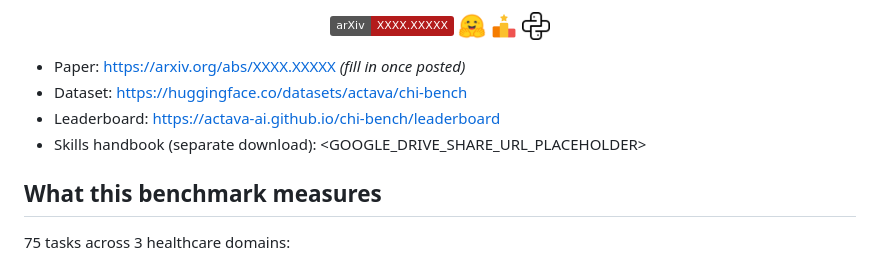
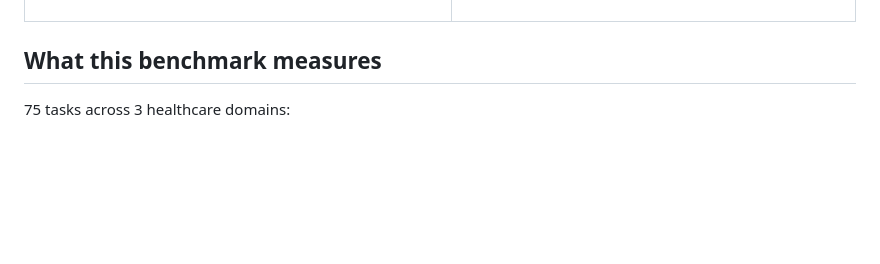
Before and after one commit to actava-ai/chi-bench, a Markdown page: README.md, the part around one of its changes. Rendered like a GitHub page; badges without logos; blank space fills up the shorter version.

```diff
--- a/README.md
+++ b/README.md
@@ -8,26 +19,6 @@
     </td>
   </tr>
 </table>
-
-<p align="center">
-  <a href="https://arxiv.org/abs/XXXX.XXXXX">
-    <img src="https://img.shields.io/badge/arXiv-XXXX.XXXXX-b31b1b?logo=arxiv&logoColor=white" alt="arXiv"/>
-  </a>
-  <a href="https://huggingface.co/datasets/actava/chi-bench">
-    <img src="assets/figures/huggingface.png" alt="Hugging Face" height="28"/>
-  </a>
-  <a href="https://actava-ai.github.io/chi-bench/leaderboard">
-    <img src="assets/figures/leaderboard.png" alt="Leaderboard" height="28"/>
-  </a>
-  <a href="https://www.python.org/downloads/">
-    <img src="assets/figures/python.png" alt="Python 3.12+" height="28"/>
-  </a>
-</p>
-
-- Paper: https://arxiv.org/abs/XXXX.XXXXX *(fill in once posted)*
-- Dataset: https://huggingface.co/datasets/actava/chi-bench
-- Leaderboard: https://actava-ai.github.io/chi-bench/leaderboard
-- Skills handbook (separate download): <GOOGLE_DRIVE_SHARE_URL_PLACEHOLDER>
 
 ## What this benchmark measures
 
```
Also changed, not shown: other parts of README.md (+15 -4 lines).
